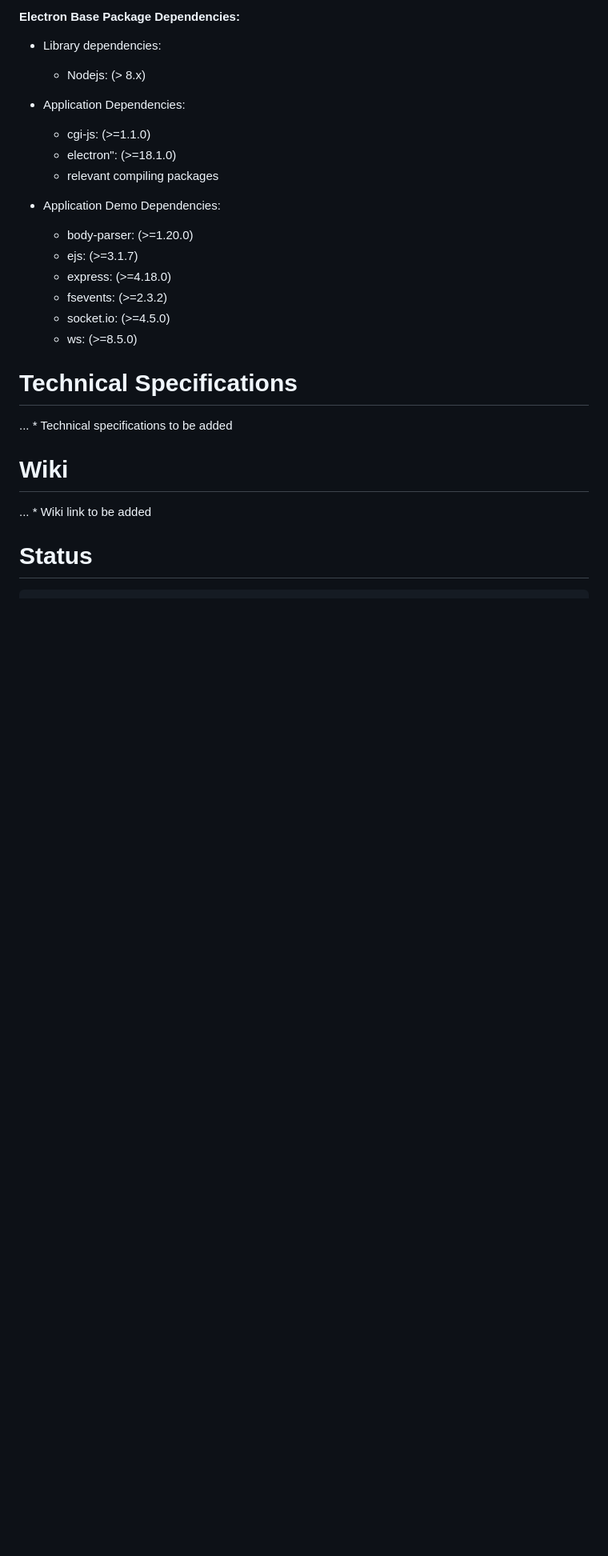
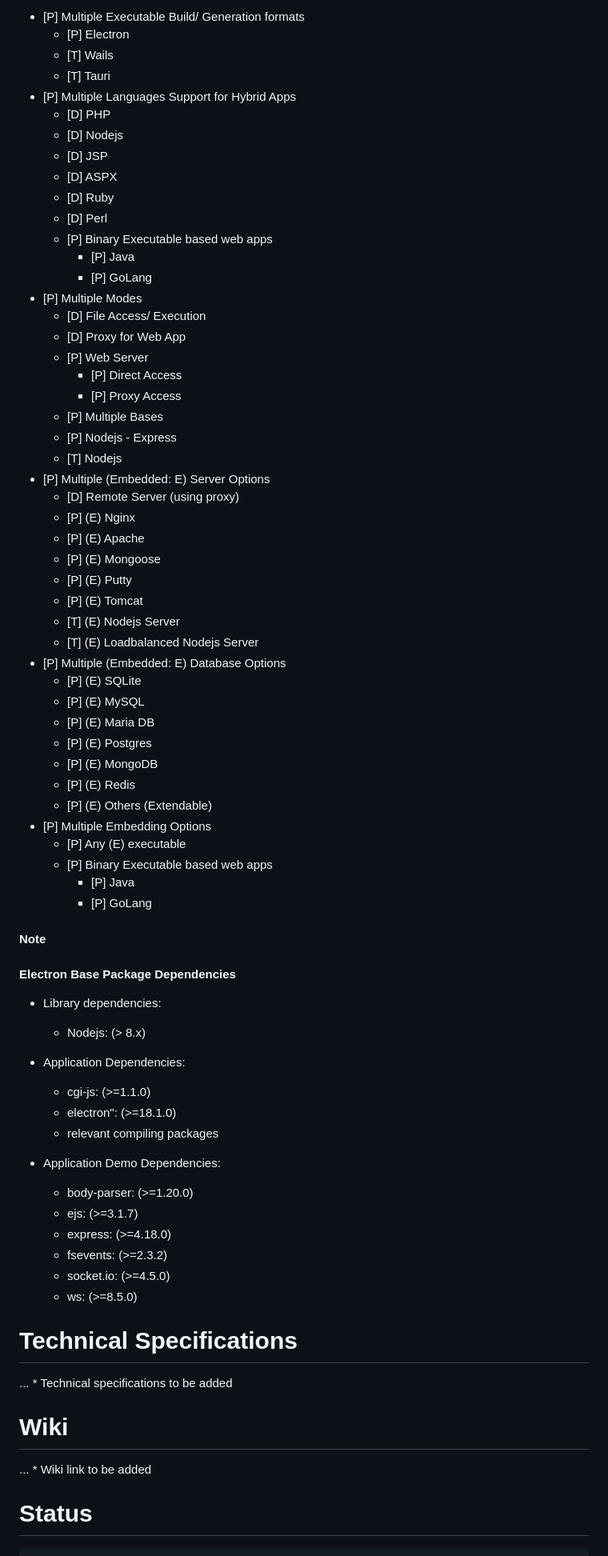
Before and after one commit to desktop-cgi/desktop-cgi, a Markdown page: README.md, the part around the change printed below. Shown: that part at 80% size. Drawn GitHub-style; blank space fills up the shorter version.

Commit message:
[COMMIT] Adding minor readme docs change

```diff
--- a/README.md
+++ b/README.md
@@ -109,33 +96,78 @@ The script can proxy to any File, most embeddable web servers, and/ or Proxy-abl
 
 
-#### Electron Base Package Dependencies:
+* [P] Multiple Executable Build/ Generation formats
+    * [P] Electron
+    * [T] Wails
+    * [T] Tauri
+* [P] Multiple Languages Support for Hybrid Apps
+    * [D] PHP
+    * [D] Nodejs
+    * [D] JSP
+    * [D] ASPX
+    * [D] Ruby
+    * [D] Perl
+    * [P] Binary Executable based web apps
+        * [P] Java
+        * [P] GoLang
+* [P] Multiple Modes
+    * [D] File Access/ Execution
+    * [D] Proxy for Web App
+    * [P] Web Server
+        * [P] Direct Access
+        * [P] Proxy Access
+    * [P] Multiple Bases
+    * [P] Nodejs - Express
+    * [T] Nodejs
+* [P] Multiple (Embedded: E) Server Options
+    * [D] Remote Server (using proxy)
+    * [P] (E) Nginx
+    * [P] (E) Apache
+    * [P] (E) Mongoose
+    * [P] (E) Putty
+    * [P] (E) Tomcat
+    * [T] (E) Nodejs Server
+    * [T] (E) Loadbalanced Nodejs Server
+* [P] Multiple (Embedded: E) Database Options
+    * [P] (E) SQLite
+    * [P] (E) MySQL
+    * [P] (E) Maria DB
+    * [P] (E) Postgres
+    * [P] (E) MongoDB
+    * [P] (E) Redis
+    * [P] (E) Others (Extendable)
+* [P] Multiple Embedding Options
+    * [P] Any (E) executable
+    * [P] Binary Executable based web apps
+        * [P] Java
+        * [P] GoLang
+
+#### Note
+
+#### Electron Base Package Dependencies
 
 * Library dependencies:
-    - Nodejs: (> 8.x)
+  * Nodejs: (> 8.x)
 
 * Application Dependencies:
-    - cgi-js: (>=1.1.0)
-    - electron": (>=18.1.0)
-    - relevant compiling packages
+  * cgi-js: (>=1.1.0)
+  * electron": (>=18.1.0)
+  * relevant compiling packages
 
 * Application Demo Dependencies:
-    - body-parser: (>=1.20.0)
-    - ejs: (>=3.1.7)
-    - express: (>=4.18.0)
-    - fsevents: (>=2.3.2)
-    - socket.io: (>=4.5.0)
-    - ws: (>=8.5.0)
-
+  * body-parser: (>=1.20.0)
+  * ejs: (>=3.1.7)
+  * express: (>=4.18.0)
+  * fsevents: (>=2.3.2)
+  * socket.io: (>=4.5.0)
+  * ws: (>=8.5.0)
 
 # Technical Specifications
 
 ...  * Technical specifications to be added
 
-
 # Wiki
 
 ...  * Wiki link to be added
-
 
 # Status
 
```
Also changed, not shown: other parts of README.md (+26 -45 lines).
